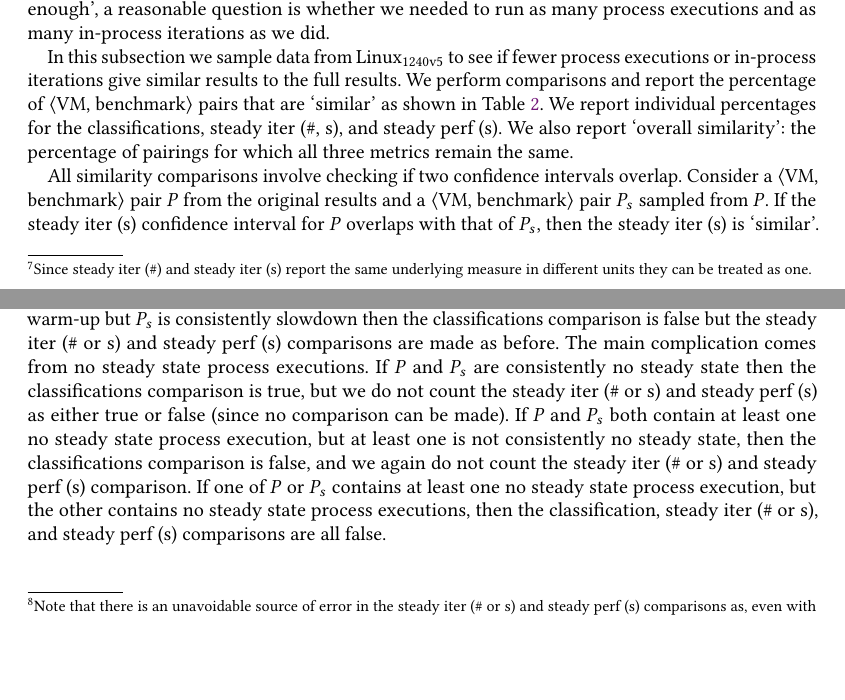
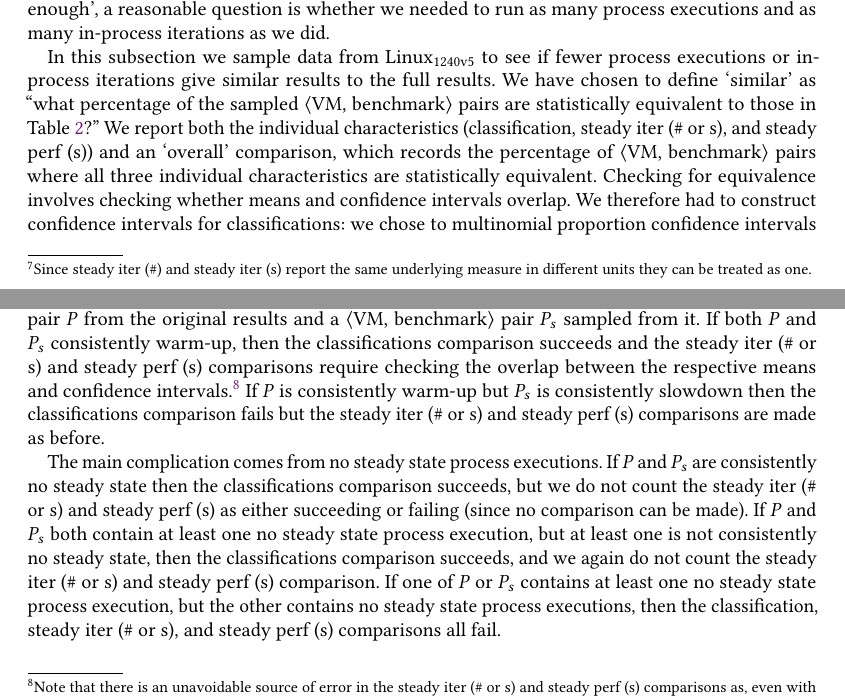
Before and after one commit to softdevteam/warmup_paper, a LaTeX paper (warmup.tex): two parts of pages 22 and 23 of 39, joined at a grey line, cut so that both start at the same text, the shorter picture padded with empty space. Compiled offline with pdfLaTeX.

Commit message:
Respond to Edd's comments.

```diff
--- a/warmup.tex
+++ b/warmup.tex
@@ -1681,17 +1681,24 @@ as many process executions and as many in-process iterations as we did.
 
 In this subsection we sample data from \bencherseven to see if fewer
 process executions or in-process iterations give similar results to the full
-results. We perform comparisons and report the percentage of \vmbpair pairs
-that are `similar' as shown in Table~\ref{tab:mainresults}. We report
-individual percentages for the classifications, steady iter (\#, s),
-and steady perf (s). We also report `overall similarity': the percentage of
-pairings for which all three metrics remain the same.
-
-All similarity comparisons involve checking if two confidence intervals overlap.
-Consider a \vmbpair pair $P$ from the original results and a \vmbpair pair $P_s$
-sampled from $P$. If the steady iter (s) confidence interval for $P$ overlaps
-with that of $P_s$, then the steady iter (s) is `similar'. The same applies for
-steady iter (\#) and steady perf (s).~\footnote{Note
+results. We have chosen to define `similar' as ``what percentage of the sampled
+\vmbpair pairs are statistically equivalent to those in Table~\ref{tab:mainresults}?'' We report both
+the individual characteristics (classification,
+steady iter (\# or s), and steady perf (s)) and an `overall' comparison,
+which records the percentage of \vmbpair pairs where all three individual
+characteristics are statistically equivalent. Checking for equivalence involves
+checking whether means and confidence intervals overlap. We therefore
+had to construct confidence intervals for classifications: we chose to
+multinomial proportion confidence
+intervals (i.e.~the proportion of warmup, slowdown, flat and no
+steady state classifications) using the method of \cite{sison95simultaneous}.
+
+In most cases the comparisons involved are straightforward. Consider
+a \vmbpair pair $P$ from the original results and a \vmbpair pair $P_s$
+sampled from it. If both $P$ and $P_s$ consistently warm-up,
+then the classifications comparison succeeds
+and the steady iter (\# or s) and steady perf (s) comparisons require
+checking the overlap between the respective means and confidence intervals.\footnote{Note
 that there is an unavoidable
 source of error in the steady iter (\# or s) and steady perf (s) comparisons as,
 even with 99\% confidence intervals, there is no guarantee that $P$
@@ -1707,18 +1708,19 @@ There are a noteworthy corner-cases relating to the no steady state classifier.
-\edd{untouched chunk, would need to say about things being `considered similar', not `comparing true'}.
- If $P$ is consistently warm-up but $P_s$ is consistently slowdown then
-the classifications comparison is false but
+If $P$ is consistently warm-up but $P_s$ is consistently slowdown then
+the classifications comparison fails but
 the steady iter (\# or s) and steady perf (s) comparisons are made as
-before. The main complication comes from no steady state process executions. If
+before.
+
+The main complication comes from no steady state process executions. If
 $P$ and $P_s$ are consistently no steady state then the
-classifications comparison is true, but we do not count the steady iter (\# or s) and
-steady perf (s) as either true or false (since no comparison can be made).
+classifications comparison succeeds, but we do not count the steady iter (\# or s) and
+steady perf (s) as either succeeding or failing (since no comparison can be made).
 If $P$ and $P_s$ both contain at least one no steady state process execution,
 but at least one is not consistently no steady state, then
-the classifications comparison is false, and we again do not count the steady iter (\# or s) and
+the classifications comparison succeeds, and we again do not count the steady iter (\# or s) and
 steady perf (s) comparison. If one of $P$ or $P_s$ contains
 at least one no steady state process execution, but the other contains
 no steady state process executions, then the classification, steady
-iter (\# or s), and steady perf (s) comparisons are all false.
+iter (\# or s), and steady perf (s) comparisons all fail.
 
 
 \subsubsection{In-process iterations}
```
Also changed, not shown: warmup.tex (6 more changed lines).
